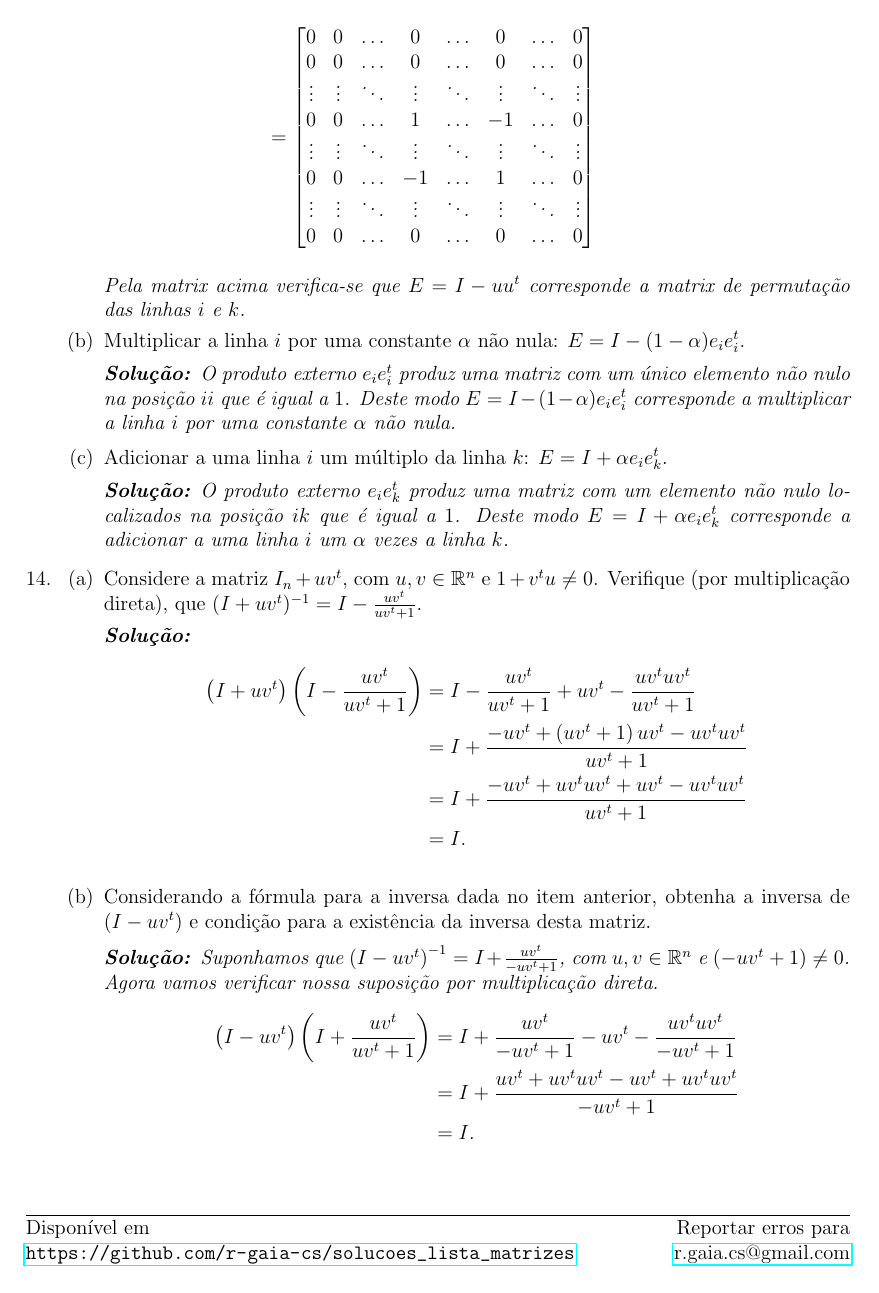
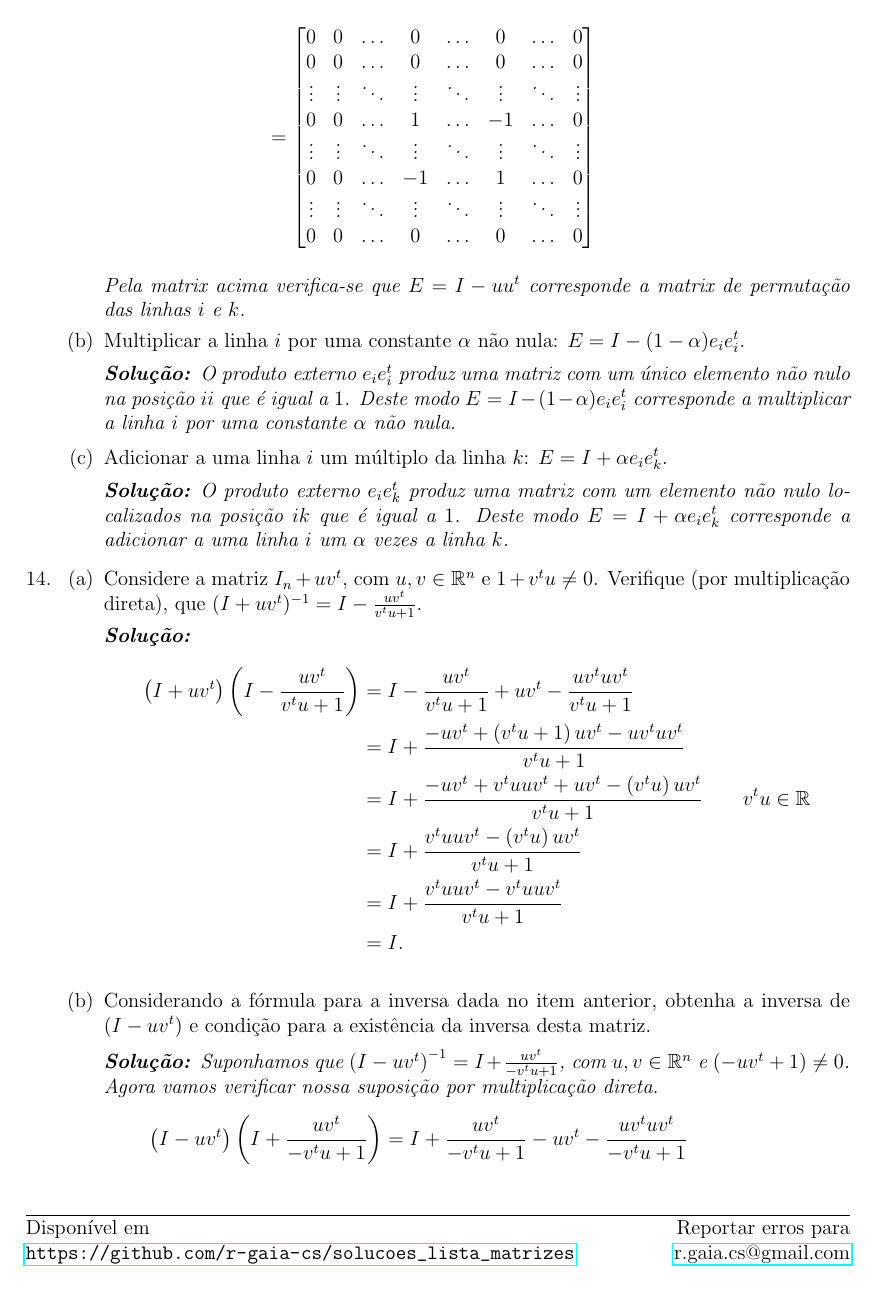
Before and after one commit to rgaiacs/solucoes_mt402_ms992, a LaTeX problem sheet (lista02.tex): page 9 of 10. Compiled offline with pdfLaTeX.

Commit message:
Correcao da questao 14 da lista 02.

```diff
--- a/lista02.tex
+++ b/lista02.tex
@@ -560,22 +560,26 @@
 
     \question
     \begin{parts}
-        \part Considere a matriz $I_n + u v^t$, com $u, v \in \mathbb{R}^n$ e $1 + v^t u \neq 0$. Verifique (por multiplica\c{c}\~{a}o direta), que $(I + u v^t)^{-1} = I - \frac{u v^t}{u v^t + 1}$.
+        \part Considere a matriz $I_n + u v^t$, com $u, v \in \mathbb{R}^n$ e $1 + v^t u \neq 0$. Verifique (por multiplica\c{c}\~{a}o direta), que $(I + u v^t)^{-1} = I - \frac{u v^t}{v^t u + 1}$.
         \begin{solution}
             \begin{align*}
-                \left( I + u v^t \right) \left( I - \frac{u v^t}{u v^t + 1} \right) &= I - \frac{u v^t}{u v^t + 1} + u v^t - \frac{u v^t u v^t}{u v^t + 1} \\
-                &= I + \frac{- u v^t + \left( u v^t + 1 \right) u v^t - u v^t u v^t}{u v^t + 1} \\
-                &= I + \frac{- u v^t + u v^t u v^t + u v^t - u v^t u v^t}{u v^t + 1} \\
+                \left( I + u v^t \right) \left( I - \frac{u v^t}{v^t u + 1} \right) &= I - \frac{u v^t}{v^t u + 1} + u v^t - \frac{u v^t u v^t}{v^t u + 1} \\
+                &= I + \frac{- u v^t + \left( v^t u + 1 \right) u v^t - u v^t u v^t}{v^t u + 1} \\
+                &= I + \frac{- u v^t + v^t u u v^t + u v^t - \left( v^t u \right) u v^t}{v^t u + 1} && v^t u \in \mathbb{R} \\
+                &= I + \frac{ v^t u u v^t - \left( v^t u \right) u v^t}{v^t u + 1} \\
+                &= I + \frac{ v^t u u v^t - v^t u u v^t}{v^t u + 1} \\
                 &= I.
             \end{align*}
         \end{solution}
 
         \part Considerando a f\'{o}rmula para a inversa dada no item anterior, obtenha a inversa de $(I - u v^t)$ e condi\c{c}\~{a}o para a exist\^{e}ncia da inversa desta matriz.
         \begin{solution}
-            Suponhamos que $\left( I - u v^t \right)^{-1} = I + \frac{u v^t}{- u v^t + 1}$, com $u, v \in \mathbb{R}^n$ e $\left( - u v^t + 1 \right) \neq 0$. Agora vamos verificar nossa suposi\c{c}\~{a}o por multiplica\c{c}\~{a}o direta.
+            Suponhamos que $\left( I - u v^t \right)^{-1} = I + \frac{u v^t}{- v^t u + 1}$, com $u, v \in \mathbb{R}^n$ e $\left( - u v^t + 1 \right) \neq 0$. Agora vamos verificar nossa suposi\c{c}\~{a}o por multiplica\c{c}\~{a}o direta.
             \begin{align*}
-                \left( I - uv^t \right) \left( I + \frac{u v^t}{u v^t + 1} \right) &= I + \frac{u v^t}{- u v^t + 1} - u v^t - \frac{u v^t u v^t}{- u v^t + 1} \\
-                &= I + \frac{u v^t + u v^t u v^t - u v^t + u v^t u v^t}{- u v^t + 1} \\
+                \left( I - uv^t \right) \left( I + \frac{u v^t}{- v^t u + 1} \right) &= I + \frac{u v^t}{- v^t u + 1} - u v^t - \frac{u v^t u v^t}{- v^t u + 1} \\
+                &= I + \frac{u v^t + u v^t v^t u - u v^t - u v^t u v^t}{- v^t u + 1} \\
+                &= I + \frac{u v^t v^t u - u v^t \left( v^t u \right)}{- v^t u + 1} && v^t u \in \mathbb{R} \\
+                &= I + \frac{u v^t v^t u - u v^t v^t u }{- v^t u + 1} \\
                 &= I.
             \end{align*}
         \end{solution}
```
Also changed, not shown: lista02.tex (2 more changed lines).
